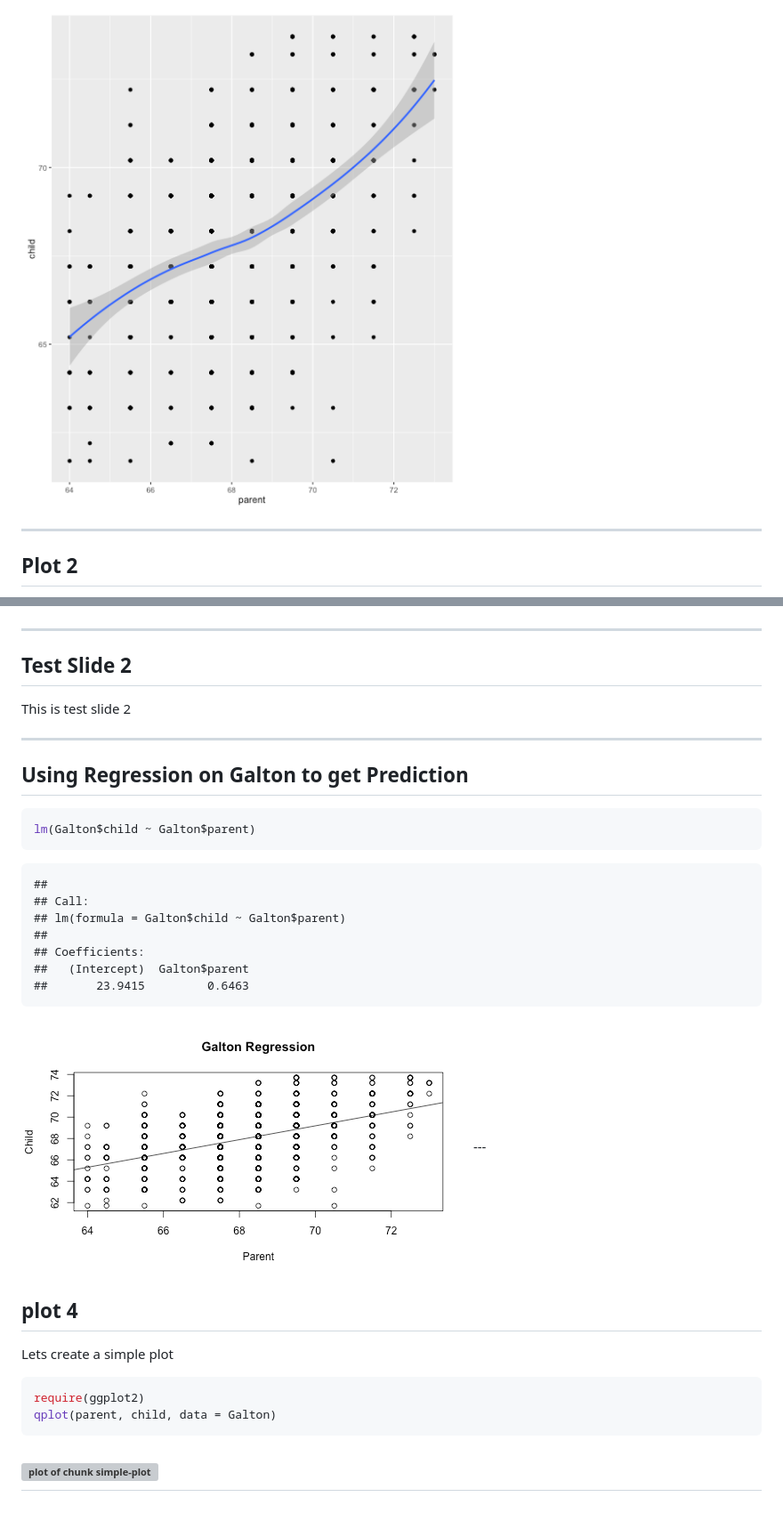
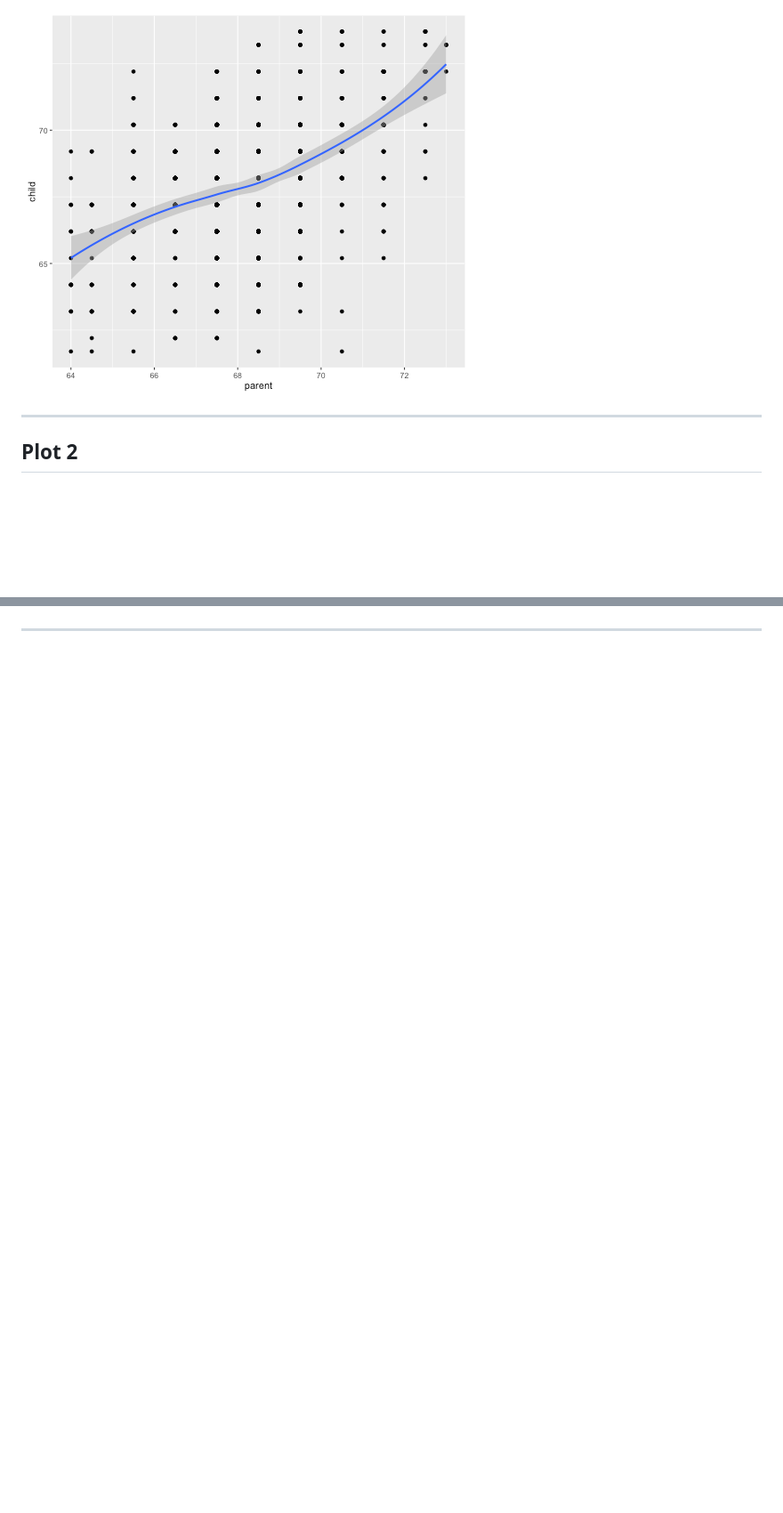
Before and after one commit to mgreen36/slidifyGalton, a Markdown page: index.md, 2 parts joined by grey strips. Shown: that part at 89% size. Rendered like a GitHub page; pictures changed too: assets/fig/simple-plot1-1.png; blank space fills up the shorter version; grey boxes are pictures that could not be loaded.

````diff
--- a/index.md
+++ b/index.md
@@ -23,9 +119,7 @@ knit        : slidify::knit2slides
 
 <img src="assets/fig/simple-plot1-1.png" title="plot of chunk simple-plot1" alt="plot of chunk simple-plot1" style="display: block; margin: auto;" />
 
-
 ---
-
 
 
 ## Plot 2
@@ -33,38 +127,3 @@ knit        : slidify::knit2slides
 <img src="assets/fig/simple-plot2-1.png" title="plot of chunk simple-plot2" alt="plot of chunk simple-plot2" style="display: block; margin: auto;" />
 
 ---
-
-## Test Slide 2
-
-This is test slide 2
-
----
-
-## Using Regression on Galton to get Prediction
-
-
-```r
-lm(Galton$child ~ Galton$parent)
-```
-
-```
-##
-## Call:
-## lm(formula = Galton$child ~ Galton$parent)
-##
-## Coefficients:
-##   (Intercept)  Galton$parent
-##       23.9415         0.6463
-```
-<img src="assets/fig/simple-plot3-1.png" title="plot of chunk simple-plot3" alt="plot of chunk simple-plot3" style="display: block; margin: auto;" />
----
-
-## plot 4
-Lets create a simple plot
-
-```r
-require(ggplot2)
-qplot(parent, child, data = Galton)
-```
-![plot of chunk simple-plot](figure/simple-plot.png)
----
````
Also changed, not shown: other parts of index.md (+102 -6 lines), 2 other files.
